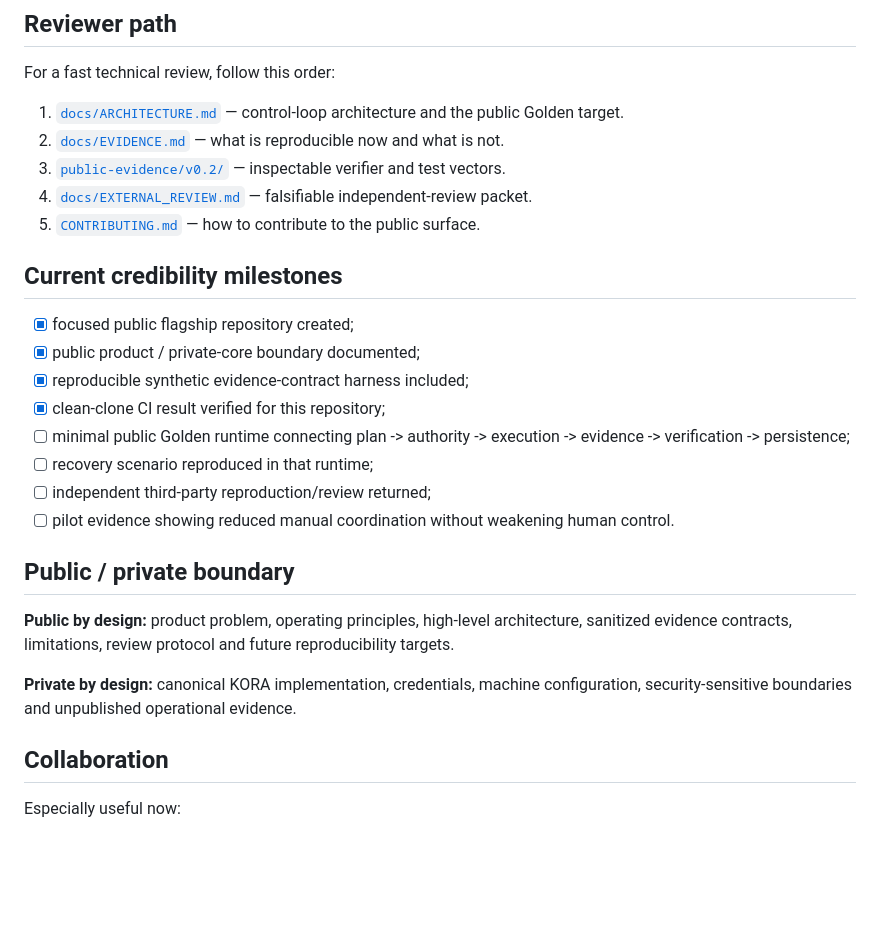
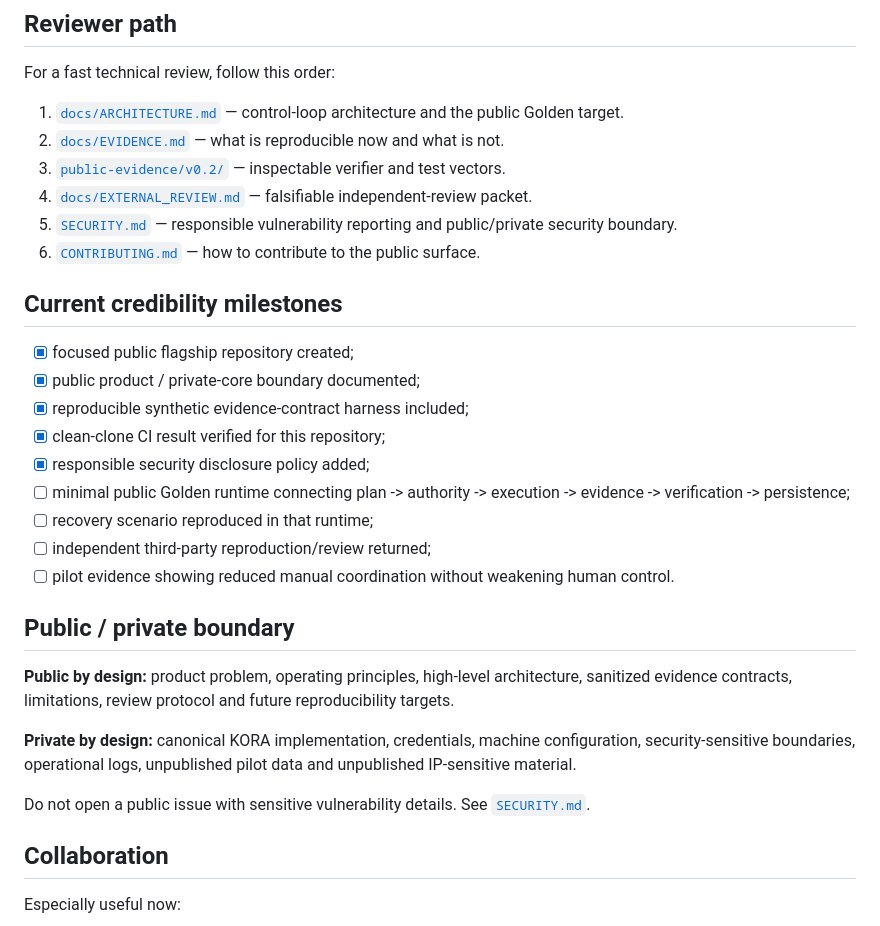
Before and after one commit to vcheeko/korako-yolawani, a Markdown page: README.md, the part around one of its changes. Drawn GitHub-style; blank space fills up the shorter version.

```diff
--- a/README.md
+++ b/README.md
@@ -94,7 +113,8 @@ For a fast technical review, follow this order:
 2. [`docs/EVIDENCE.md`](docs/EVIDENCE.md) — what is reproducible now and what is not.
 3. [`public-evidence/v0.2/`](public-evidence/v0.2/) — inspectable verifier and test vectors.
 4. [`docs/EXTERNAL_REVIEW.md`](docs/EXTERNAL_REVIEW.md) — falsifiable independent-review packet.
-5. [`CONTRIBUTING.md`](CONTRIBUTING.md) — how to contribute to the public surface.
+5. [`SECURITY.md`](SECURITY.md) — responsible vulnerability reporting and public/private security boundary.
+6. [`CONTRIBUTING.md`](CONTRIBUTING.md) — how to contribute to the public surface.
 
 ## Current credibility milestones
 
@@ -102,6 +122,7 @@ For a fast technical review, follow this order:
 - [x] public product / private-core boundary documented;
 - [x] reproducible synthetic evidence-contract harness included;
 - [x] clean-clone CI result verified for this repository;
+- [x] responsible security disclosure policy added;
 - [ ] minimal public Golden runtime connecting plan -> authority -> execution -> evidence -> verification -> persistence;
 - [ ] recovery scenario reproduced in that runtime;
 - [ ] independent third-party reproduction/review returned;
@@ -111,7 +132,9 @@ For a fast technical review, follow this order:
 
 **Public by design:** product problem, operating principles, high-level architecture, sanitized evidence contracts, limitations, review protocol and future reproducibility targets.
 
-**Private by design:** canonical KORA implementation, credentials, machine configuration, security-sensitive boundaries and unpublished operational evidence.
+**Private by design:** canonical KORA implementation, credentials, machine configuration, security-sensitive boundaries, operational logs, unpublished pilot data and unpublished IP-sensitive material.
+
+Do not open a public issue with sensitive vulnerability details. See [`SECURITY.md`](SECURITY.md).
 
 ## Collaboration
 
```
Also changed, not shown: other parts of README.md (+25 -6 lines).
